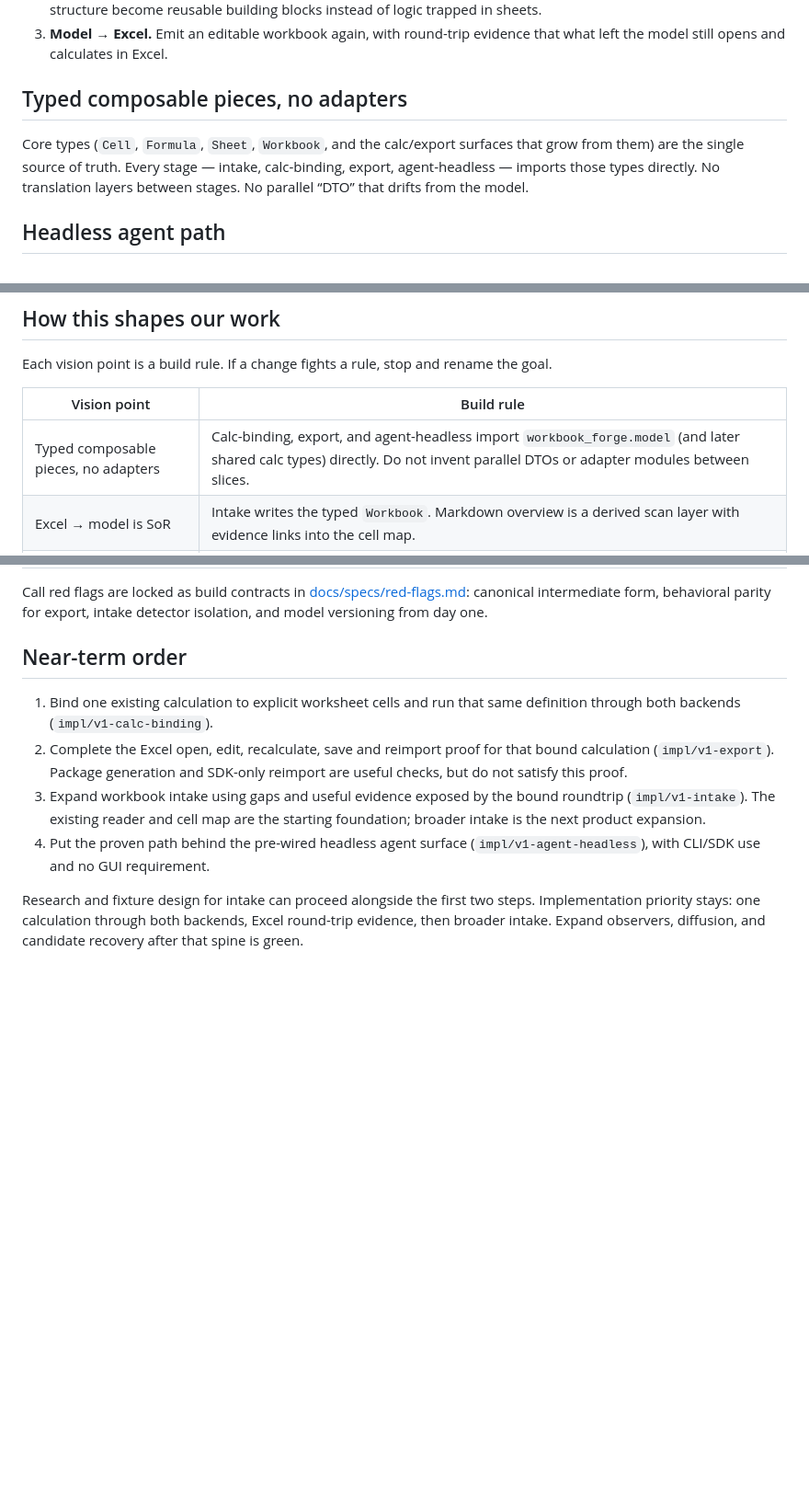
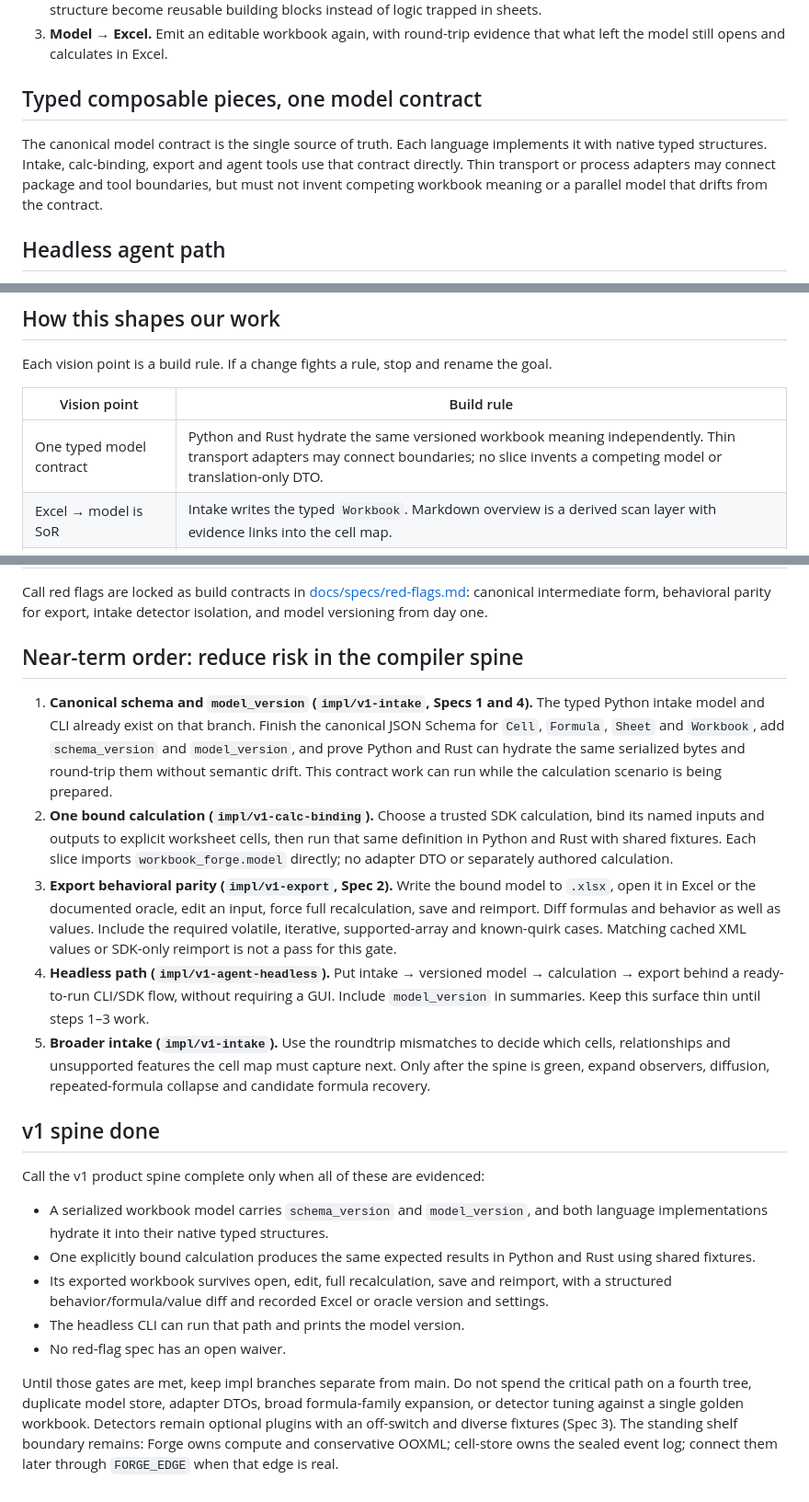
Before and after one commit to Jimthetaxguy/workbook-forge, a Markdown page: docs/vision.md, 3 parts joined by grey strips. Shown at 92% size. Rendered like a GitHub page; blank space fills up the shorter version.

Commit message:
docs: order v1 compiler spine by risk reduction

```diff
--- a/docs/vision.md
+++ b/docs/vision.md
@@ -28,12 +28,13 @@ one useful install-and-run path for agents and developers.
 3. **Model → Excel.** Emit an editable workbook again, with round-trip evidence
    that what left the model still opens and calculates in Excel.
 
-## Typed composable pieces, no adapters
+## Typed composable pieces, one model contract
 
-Core types (`Cell`, `Formula`, `Sheet`, `Workbook`, and the calc/export surfaces
-that grow from them) are the single source of truth. Every stage — intake,
-calc-binding, export, agent-headless — imports those types directly. No
-translation layers between stages. No parallel “DTO” that drifts from the model.
+The canonical model contract is the single source of truth. Each language
+implements it with native typed structures. Intake, calc-binding, export and
+agent tools use that contract directly. Thin transport or process adapters may
+connect package and tool boundaries, but must not invent competing workbook
+meaning or a parallel model that drifts from the contract.
 
 ## Headless agent path
 
@@ -102,7 +103,7 @@ the goal.
 
 | Vision point | Build rule |
 | --- | --- |
-| Typed composable pieces, no adapters | Calc-binding, export, and agent-headless import `workbook_forge.model` (and later shared calc types) directly. Do not invent parallel DTOs or adapter modules between slices. |
+| One typed model contract | Python and Rust hydrate the same versioned workbook meaning independently. Thin transport adapters may connect boundaries; no slice invents a competing model or translation-only DTO. |
 | Excel → model is SoR | Intake writes the typed `Workbook`. Markdown overview is a derived scan layer with evidence links into the cell map. |
 | Model → code | Calc-binding binds one supported formula path through Python and Rust against the same model types, with shared fixtures. |
 | Model → Excel | Export round-trips the model to `.xlsx` and proves open + calculate with evidence; no “export-only” schema. |
@@ -120,20 +121,52 @@ the goal.
 
 Call red flags are locked as build contracts in [docs/specs/red-flags.md](specs/red-flags.md): canonical intermediate form, behavioral parity for export, intake detector isolation, and model versioning from day one.
 
-## Near-term order
+## Near-term order: reduce risk in the compiler spine
 
-1. Bind one existing calculation to explicit worksheet cells and run that same
-   definition through both backends (`impl/v1-calc-binding`).
-2. Complete the Excel open, edit, recalculate, save and reimport proof for that
-   bound calculation (`impl/v1-export`). Package generation and SDK-only
-   reimport are useful checks, but do not satisfy this proof.
-3. Expand workbook intake using gaps and useful evidence exposed by the bound
-   roundtrip (`impl/v1-intake`). The existing reader and cell map are the
-   starting foundation; broader intake is the next product expansion.
-4. Put the proven path behind the pre-wired headless agent surface
-   (`impl/v1-agent-headless`), with CLI/SDK use and no GUI requirement.
+1. **Canonical schema and `model_version` (`impl/v1-intake`, Specs 1 and 4).**
+   The typed Python intake model and CLI already exist on that branch. Finish
+   the canonical JSON Schema for `Cell`, `Formula`, `Sheet` and `Workbook`, add
+   `schema_version` and `model_version`, and prove Python and Rust can hydrate
+   the same serialized bytes and round-trip them without semantic drift. This
+   contract work can run while the calculation scenario is being prepared.
+2. **One bound calculation (`impl/v1-calc-binding`).** Choose a trusted SDK
+   calculation, bind its named inputs and outputs to explicit worksheet cells,
+   then run that same definition in Python and Rust with shared fixtures. Each
+   slice imports `workbook_forge.model` directly; no adapter DTO or separately
+   authored calculation.
+3. **Export behavioral parity (`impl/v1-export`, Spec 2).** Write the bound
+   model to `.xlsx`, open it in Excel or the documented oracle, edit an input,
+   force full recalculation, save and reimport. Diff formulas and behavior as
+   well as values. Include the required volatile, iterative, supported-array
+   and known-quirk cases. Matching cached XML values or SDK-only reimport is
+   not a pass for this gate.
+4. **Headless path (`impl/v1-agent-headless`).** Put intake → versioned model →
+   calculation → export behind a ready-to-run CLI/SDK flow, without requiring a
+   GUI. Include `model_version` in summaries. Keep this surface thin until
+   steps 1–3 work.
+5. **Broader intake (`impl/v1-intake`).** Use the roundtrip mismatches to decide
+   which cells, relationships and unsupported features the cell map must
+   capture next. Only after the spine is green, expand observers, diffusion,
+   repeated-formula collapse and candidate formula recovery.
 
-Research and fixture design for intake can proceed alongside the first two
-steps. Implementation priority stays: one calculation through both backends,
-Excel round-trip evidence, then broader intake. Expand observers, diffusion,
-and candidate recovery after that spine is green.
+## v1 spine done
+
+Call the v1 product spine complete only when all of these are evidenced:
+
+- A serialized workbook model carries `schema_version` and `model_version`, and
+  both language implementations hydrate it into their native typed structures.
+- One explicitly bound calculation produces the same expected results in
+  Python and Rust using shared fixtures.
+- Its exported workbook survives open, edit, full recalculation, save and
+  reimport, with a structured behavior/formula/value diff and recorded Excel or
+  oracle version and settings.
+- The headless CLI can run that path and prints the model version.
+- No red-flag spec has an open waiver.
+
+Until those gates are met, keep impl branches separate from main. Do not spend
+the critical path on a fourth tree, duplicate model store, adapter DTOs,
+broad formula-family expansion, or detector tuning against a single golden
+workbook. Detectors remain optional plugins with an off-switch and diverse
+fixtures (Spec 3). The standing shelf boundary remains: Forge owns compute and
+conservative OOXML; cell-store owns the sealed event log; connect them later
+through `FORGE_EDGE` when that edge is real.
```
Also changed, not shown: CONTEXT.md (+10 -5 lines).
